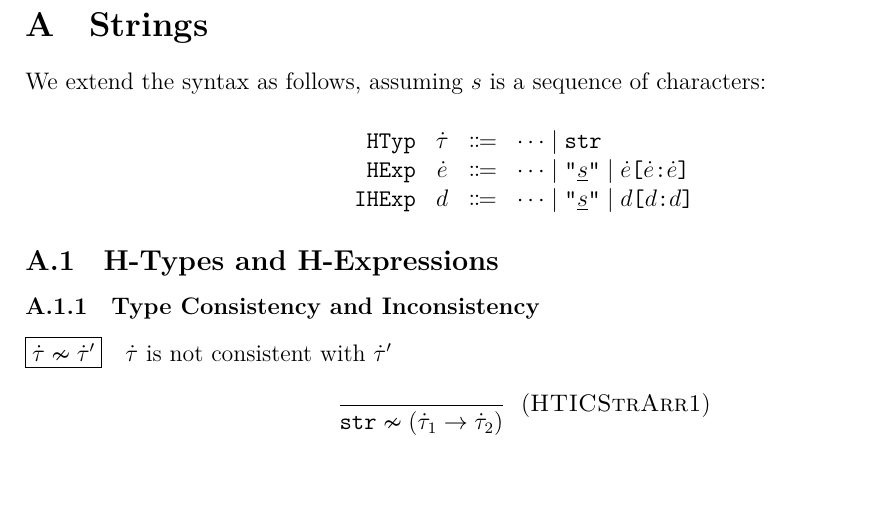
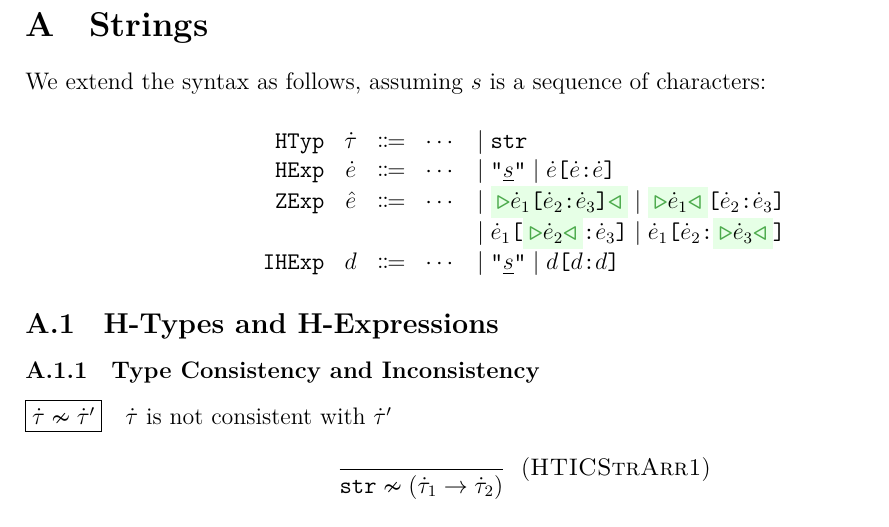
Before and after one commit to Dophin2009/hazel-formal, a LaTeX document (strings.tex, which reads prelude/symbols.tex): part of page 1 of 4, cut so that both start at the same text, the shorter picture padded with empty space. Compiled offline with XeLaTeX.

Commit message:
strings: Include ZExp substring zipper pattern in syntax extension

```diff
--- a/prelude/symbols.tex
+++ b/prelude/symbols.tex
@@ -55,6 +55,7 @@
 \newcommand{\ZTypVarP}{\ZTypVar'}
 
 % Z-expressions
+\newcommand{\ZExp}{\texttt{ZExp}}
 \newcommand{\ZExpVar}{\hat{e}}
 \newcommand{\ZExpVarP}{\ZExpVar'}
 \newcommand{\ZExpCursor}[1]{\mathcolorbox{highlight}{\textcolor{darkgreen}{\bm{\triangleright}}#1\textcolor{darkgreen}{\bm{\triangleleft}}}}
--- a/strings.tex
+++ b/strings.tex
@@ -13,10 +13,14 @@ We extend the syntax as follows, assuming $s$ is a sequence of characters:
 %
 \begin{center}
   \vspace*{-1.5em}
-  \[\begin{array}{rccl}
-    \HTyp  & \HTypVar  & \Coloneqq & \cdots \mid \HTypStr                                                  \\
-    \HExp  & \HExpVar  & \Coloneqq & \cdots \mid \HExpStrLit \mid \HExpStrSub{\HExpVar}{\HExpVar}{\HExpVar}      \\
-    \IHExp & \IHExpVar & \Coloneqq & \cdots \mid \IHExpStrLit \mid \IHExpStrSub{\IHExpVar}{\IHExpVar}{\IHExpVar} \\
+  \[\begin{array}{rcccl}
+    \HTyp  & \HTypVar  & \Coloneqq & \cdots & \mid \HTypStr                                                  \\
+    \HExp  & \HExpVar  & \Coloneqq & \cdots & \mid \HExpStrLit \mid \HExpStrSub{\HExpVar}{\HExpVar}{\HExpVar}      \\
+    \ZExp  & \ZExpVar  & \Coloneqq & \cdots & \mid \ZExpStrSub{\HExpVar_1}{\HExpVar_2}{\HExpVar_3}
+                                         \mid \ZExpStrSubI{\HExpVar_1}{\HExpVar_2}{\HExpVar_3} \\
+           &           &           &   & \mid \ZExpStrSubII{\HExpVar_1}{\HExpVar_2}{\HExpVar_3}
+                                         \mid \ZExpStrSubIII{\HExpVar_1}{\HExpVar_2}{\HExpVar_3} \\
+    \IHExp & \IHExpVar & \Coloneqq & \cdots & \mid \IHExpStrLit \mid \IHExpStrSub{\IHExpVar}{\IHExpVar}{\IHExpVar} \\
   \end{array}\]
 \end{center}
 
```
